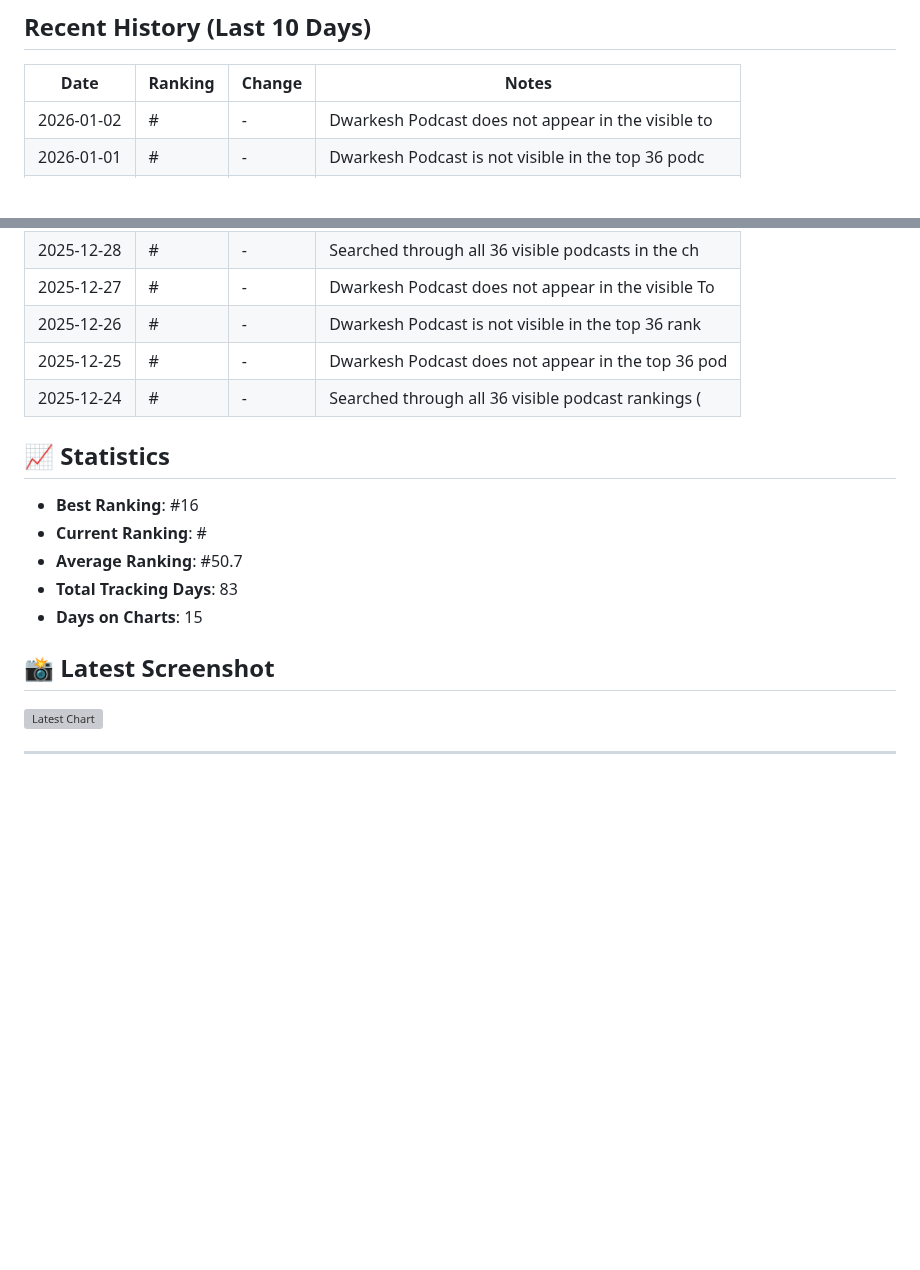
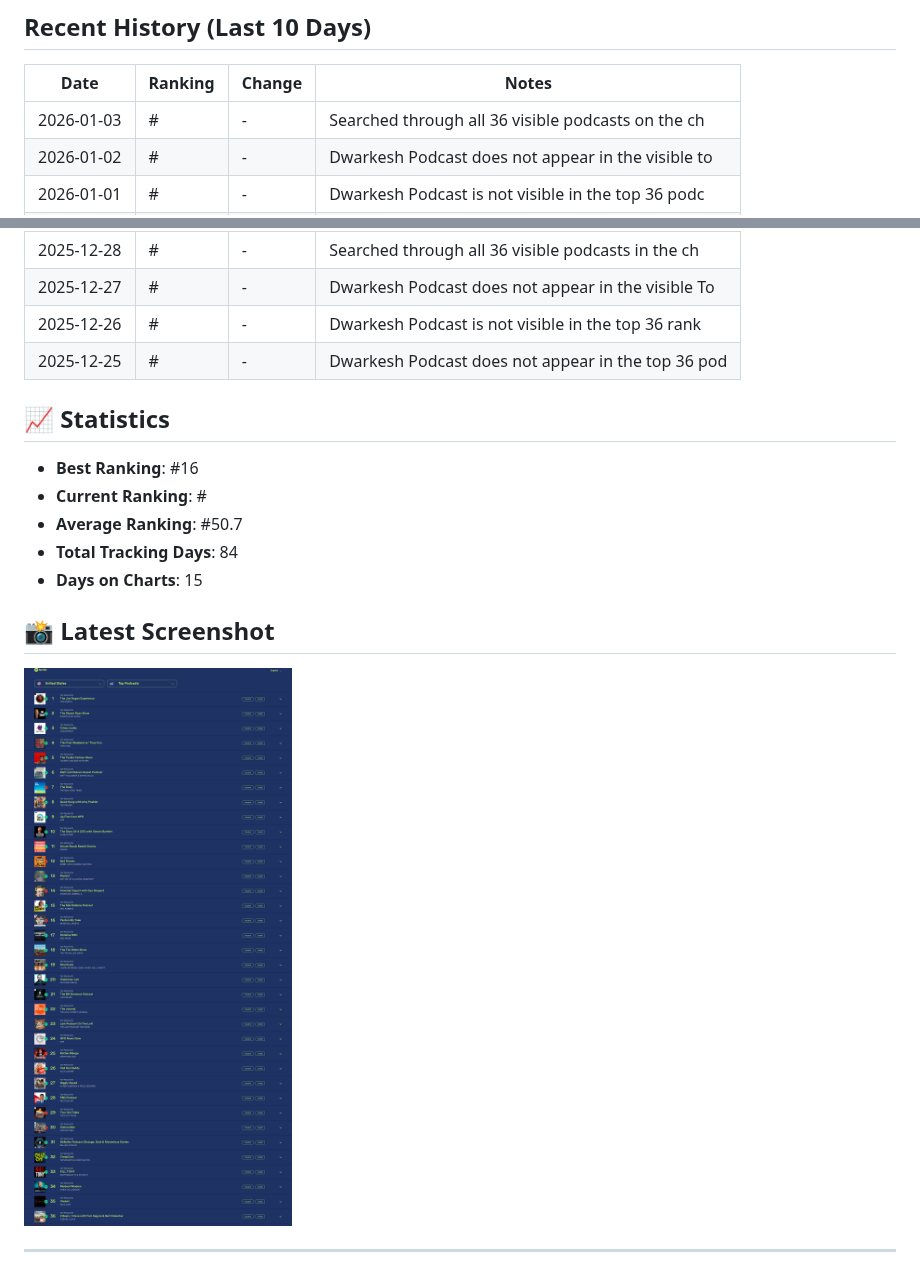
Before and after one commit to dwarkeshsp/spotify-chart-tracker, a Markdown page: RANKING_REPORT.md, 2 parts joined by grey strips. Rendered like a GitHub page; pictures changed too: screenshots/chart_20260103_100539.png (added); blank space fills up the shorter version; grey boxes are pictures that could not be loaded.

Commit message:
📊 Daily ranking update: 2026-01-03

```diff
--- a/RANKING_REPORT.md
+++ b/RANKING_REPORT.md
@@ -10,6 +10,7 @@
 
 | Date | Ranking | Change | Notes |
 |------|---------|--------|-------|
+| 2026-01-03 | # | - | Searched through all 36 visible podcasts on the ch |
 | 2026-01-02 | # | - | Dwarkesh Podcast does not appear in the visible to |
 | 2026-01-01 | # | - | Dwarkesh Podcast is not visible in the top 36 podc |
 | 2025-12-31 | # | - | Dwarkesh Podcast is not visible in rankings 1-36 s |
@@ -19,16 +20,15 @@
 | 2025-12-27 | # | - | Dwarkesh Podcast does not appear in the visible To |
 | 2025-12-26 | # | - | Dwarkesh Podcast is not visible in the top 36 rank |
 | 2025-12-25 | # | - | Dwarkesh Podcast does not appear in the top 36 pod |
-| 2025-12-24 | # | - | Searched through all 36 visible podcast rankings ( |
 
 ## 📈 Statistics
 - **Best Ranking**: #16
 - **Current Ranking**: #
 - **Average Ranking**: #50.7
-- **Total Tracking Days**: 83
+- **Total Tracking Days**: 84
 - **Days on Charts**: 15
 
 ## 📸 Latest Screenshot
-![Latest Chart](screenshots/chart_20260102_100548.png)
+![Latest Chart](screenshots/chart_20260103_100539.png)
 
 ---
```
Also changed, not shown: other parts of RANKING_REPORT.md (+2 -2 lines), 1 other file.
